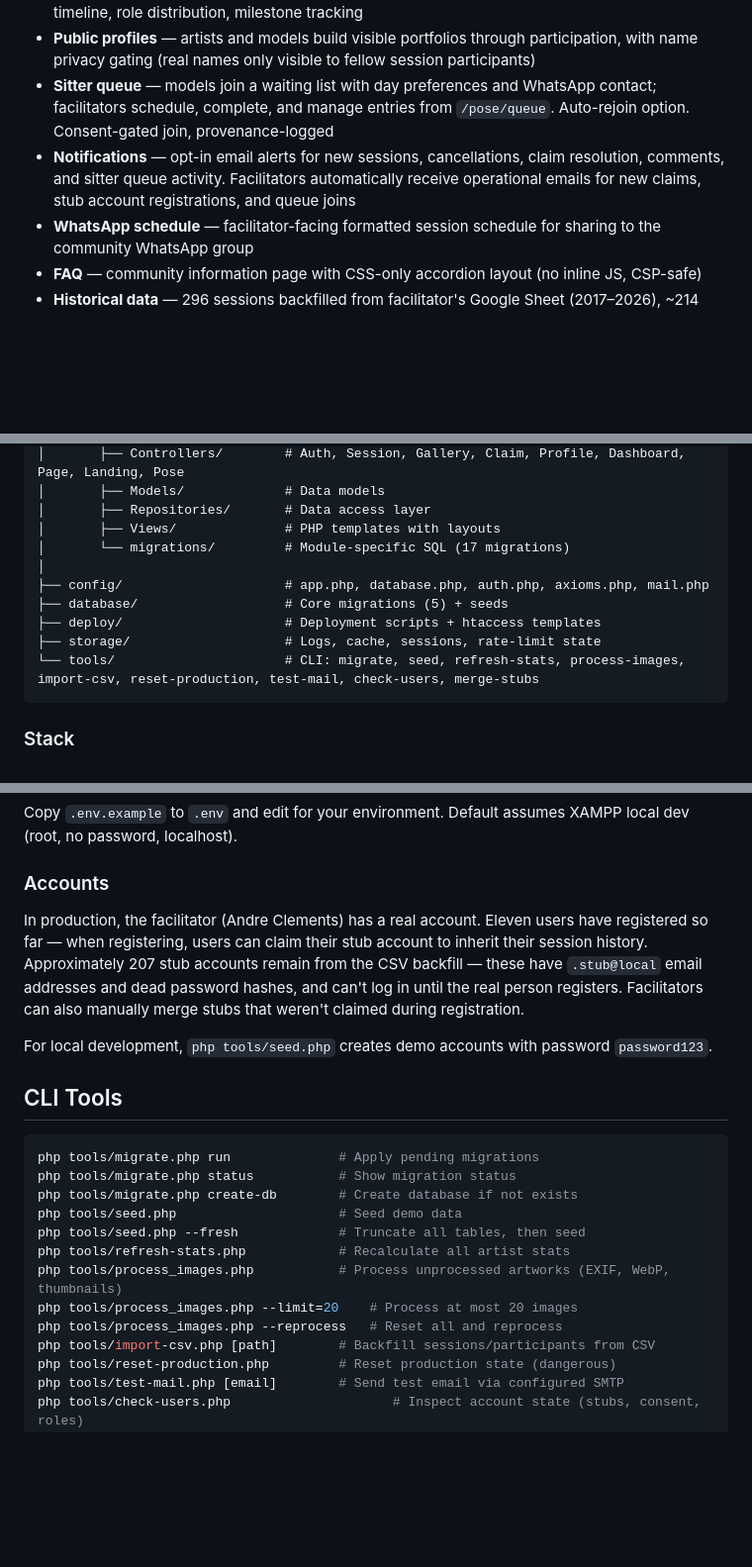
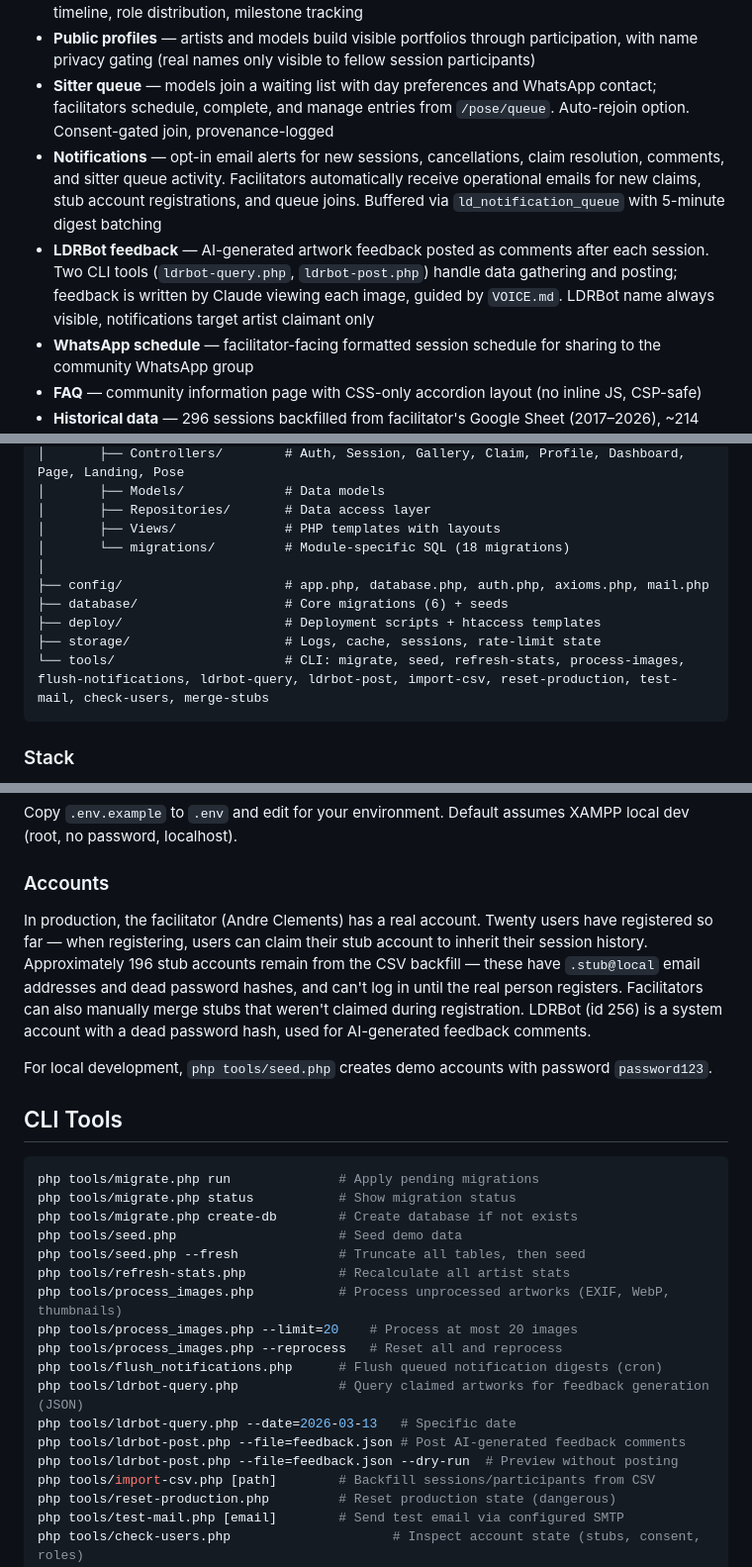
Before and after one commit to AndreClements/lifedrawing, a Markdown page: README.md, 3 parts joined by grey strips. Shown at 99% size. Drawn GitHub-style; blank space fills up the shorter version.

````diff
--- a/README.md
+++ b/README.md
@@ -17,7 +17,8 @@ A digital home for LDR that enables:
 - **Strava-for-artistry** — personal dashboard with attendance streaks, weekly heatmap, session timeline, role distribution, milestone tracking
 - **Public profiles** — artists and models build visible portfolios through participation, with name privacy gating (real names only visible to fellow session participants)
 - **Sitter queue** — models join a waiting list with day preferences and WhatsApp contact; facilitators schedule, complete, and manage entries from `/pose/queue`. Auto-rejoin option. Consent-gated join, provenance-logged
-- **Notifications** — opt-in email alerts for new sessions, cancellations, claim resolution, comments, and sitter queue activity. Facilitators automatically receive operational emails for new claims, stub account registrations, and queue joins
+- **Notifications** — opt-in email alerts for new sessions, cancellations, claim resolution, comments, and sitter queue activity. Facilitators automatically receive operational emails for new claims, stub account registrations, and queue joins. Buffered via `ld_notification_queue` with 5-minute digest batching
+- **LDRBot feedback** — AI-generated artwork feedback posted as comments after each session. Two CLI tools (`ldrbot-query.php`, `ldrbot-post.php`) handle data gathering and posting; feedback is written by Claude viewing each image, guided by `VOICE.md`. LDRBot name always visible, notifications target artist claimant only
 - **WhatsApp schedule** — facilitator-facing formatted session schedule for sharing to the community WhatsApp group
 - **FAQ** — community information page with CSS-only accordion layout (no inline JS, CSP-safe)
 - **Historical data** — 296 sessions backfilled from facilitator's Google Sheet (2017–2026), ~214 participant stub accounts awaiting real registration and claim
@@ -89,13 +90,13 @@ lifedrawing/
 │       ├── Models/             # Data models
 │       ├── Repositories/       # Data access layer
 │       ├── Views/              # PHP templates with layouts
-│       └── migrations/         # Module-specific SQL (17 migrations)
+│       └── migrations/         # Module-specific SQL (18 migrations)
 │
 ├── config/                     # app.php, database.php, auth.php, axioms.php, mail.php
-├── database/                   # Core migrations (5) + seeds
+├── database/                   # Core migrations (6) + seeds
 ├── deploy/                     # Deployment scripts + htaccess templates
 ├── storage/                    # Logs, cache, sessions, rate-limit state
-└── tools/                      # CLI: migrate, seed, refresh-stats, process-images, import-csv, reset-production, test-mail, check-users, merge-stubs
+└── tools/                      # CLI: migrate, seed, refresh-stats, process-images, flush-notifications, ldrbot-query, ldrbot-post, import-csv, reset-production, test-mail, check-users, merge-stubs
 ```
 
 ### Stack
@@ -134,7 +135,7 @@ Copy `.env.example` to `.env` and edit for your environment. Default assumes XAM
 
 ### Accounts
 
-In production, the facilitator (Andre Clements) has a real account. Eleven users have registered so far — when registering, users can claim their stub account to inherit their session history. Approximately 207 stub accounts remain from the CSV backfill — these have `.stub@local` email addresses and dead password hashes, and can't log in until the real person registers. Facilitators can also manually merge stubs that weren't claimed during registration.
+In production, the facilitator (Andre Clements) has a real account. Twenty users have registered so far — when registering, users can claim their stub account to inherit their session history. Approximately 196 stub accounts remain from the CSV backfill — these have `.stub@local` email addresses and dead password hashes, and can't log in until the real person registers. Facilitators can also manually merge stubs that weren't claimed during registration. LDRBot (id 256) is a system account with a dead password hash, used for AI-generated feedback comments.
 
 For local development, `php tools/seed.php` creates demo accounts with password `password123`.
 
@@ -150,6 +151,11 @@ php tools/refresh-stats.php            # Recalculate all artist stats
 php tools/process_images.php           # Process unprocessed artworks (EXIF, WebP, thumbnails)
 php tools/process_images.php --limit=20    # Process at most 20 images
 php tools/process_images.php --reprocess   # Reset all and reprocess
+php tools/flush_notifications.php      # Flush queued notification digests (cron)
+php tools/ldrbot-query.php             # Query claimed artworks for feedback generation (JSON)
+php tools/ldrbot-query.php --date=2026-03-13   # Specific date
+php tools/ldrbot-post.php --file=feedback.json # Post AI-generated feedback comments
+php tools/ldrbot-post.php --file=feedback.json --dry-run  # Preview without posting
 php tools/import-csv.php [path]        # Backfill sessions/participants from CSV
 php tools/reset-production.php         # Reset production state (dangerous)
 php tools/test-mail.php [email]        # Send test email via configured SMTP
````
Also changed, not shown: other parts of README.md (+5 -2 lines), deploy/README.md (+3 -0 lines), docs/case-study-methodology-ci.md (+16 -10 lines).
